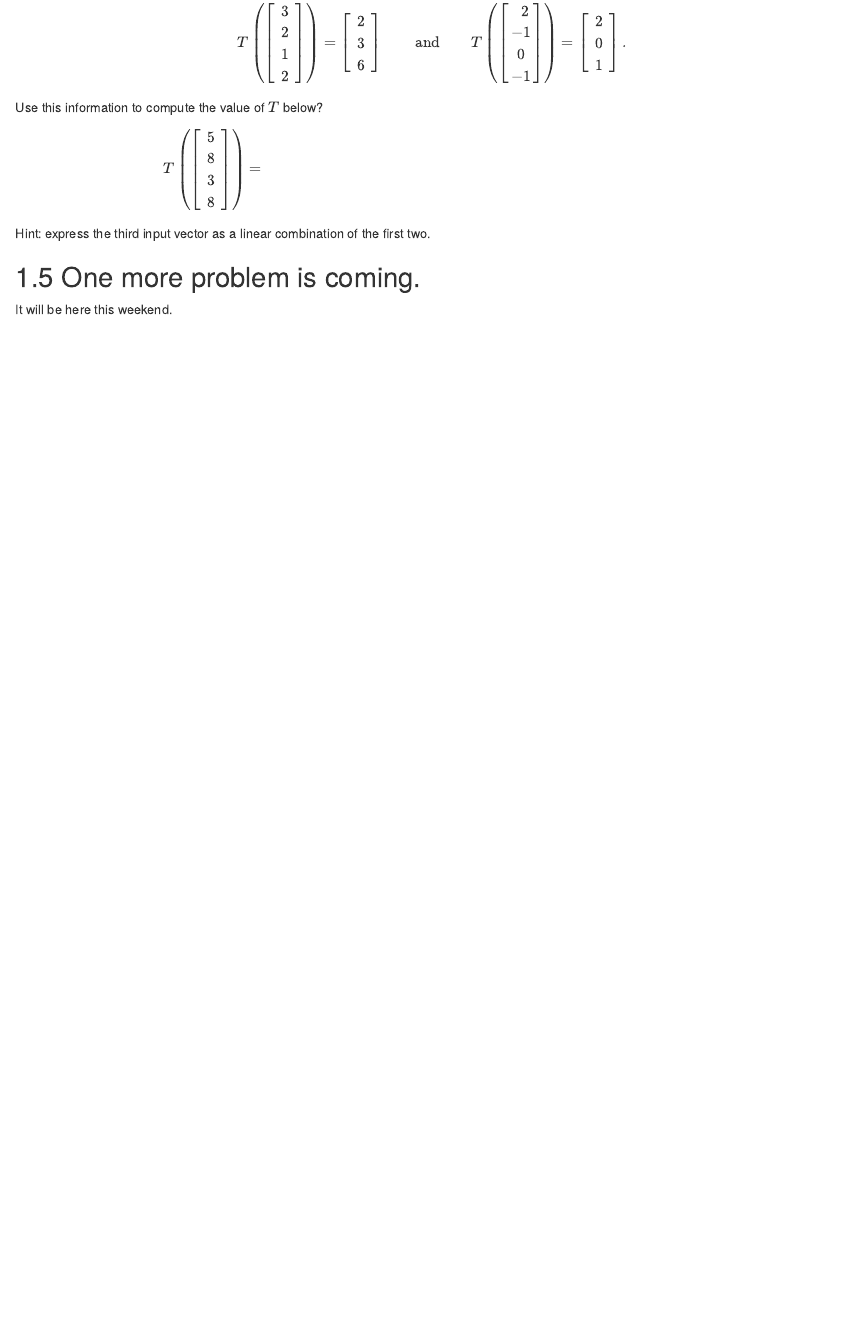
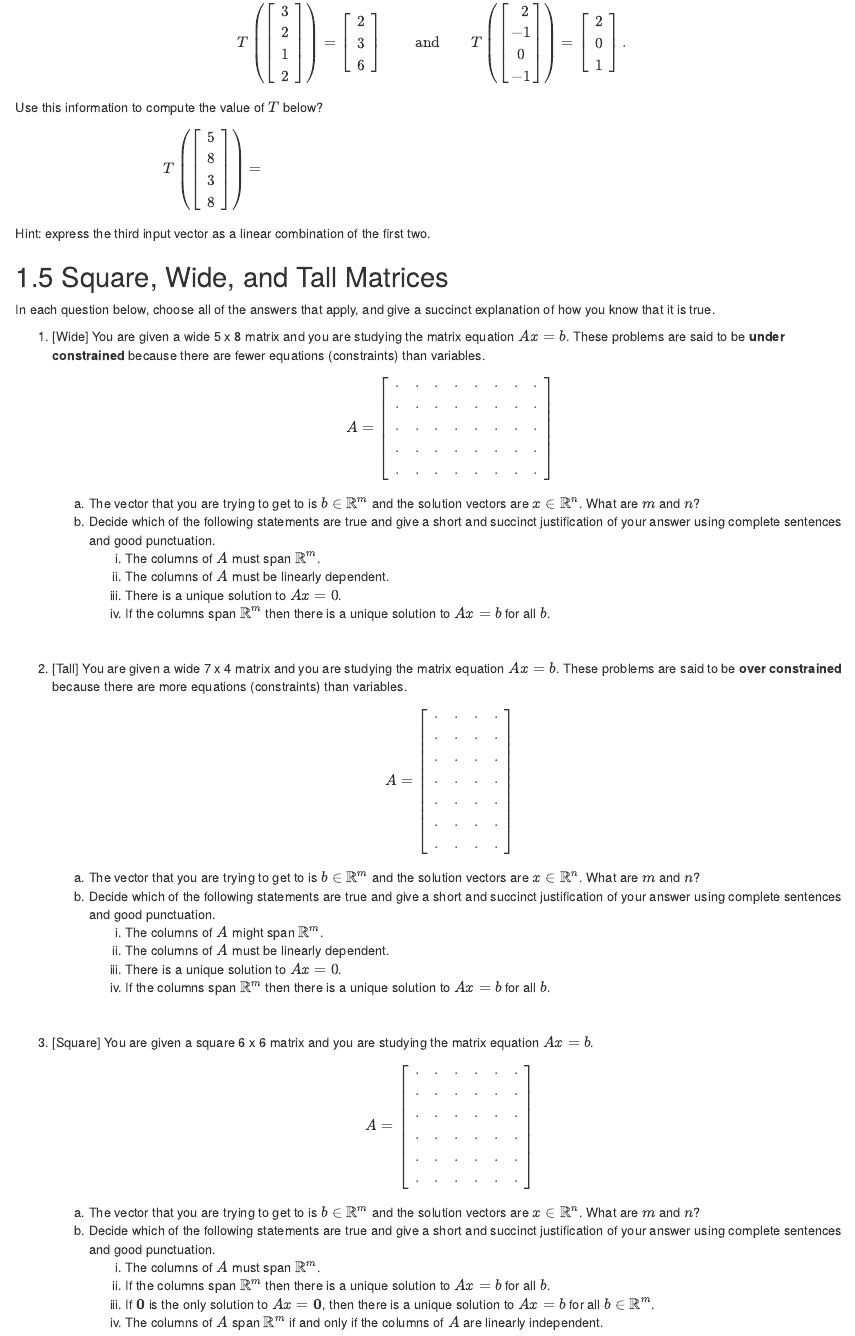
Before and after one commit to Tom-Halverson/math236_f21, an R Markdown document (PS3-problem-set-3.Rmd): the page in a window 1100 px wide, from 1280 px down. Rendered offline with R 4.5, knitr and Pandoc, with nearby package versions; drawn as R Markdown's standard HTML page in place of the format the file asks for.

Commit message:
ps3 update

```diff
--- a/PS3-problem-set-3.Rmd
+++ b/PS3-problem-set-3.Rmd
@@ -93,6 +93,67 @@ Use this information to compute the value of $T$ below?
 $$T\left(\begin{bmatrix} 5 \\ 8 \\ ~3~ \\ 8 \end{bmatrix} \right) = \hskip5in$$
 Hint: express the third input vector as a linear combination of the first two.
 
-## One more problem is coming.
+## Square, Wide, and Tall Matrices
 
-It will be here this weekend.
+In each question below, choose all of the answers that apply, and give a succinct explanation of how you know that it is true.
+
+1. [Wide] You are given a wide 5 x 8 matrix and you are studying the matrix equation $A x = b$. These problems are said to be **under constrained** because there are fewer equations (constraints) than variables.
+$$
+A=\begin{bmatrix}
+\ \cdot & \cdot & \cdot & \cdot & \cdot & \cdot & \cdot & \cdot\ \\
+\ \cdot & \cdot & \cdot & \cdot & \cdot & \cdot & \cdot & \cdot\ \\
+\ \cdot & \cdot & \cdot & \cdot & \cdot & \cdot & \cdot & \cdot\ \\
+\ \cdot & \cdot & \cdot & \cdot & \cdot & \cdot & \cdot & \cdot\ \\
+\ \cdot & \cdot & \cdot & \cdot & \cdot & \cdot & \cdot & \cdot\ \\
+\end{bmatrix}
+$$
+
+     (a) The vector that you are trying to get to is $b \in \mathbb{R}^m$ and the solution vectors are $x \in \mathbb{R}^n$. What are $m$ and $n$?
+     (a) Decide which of the following statements are true and give a short and succinct justification of your answer using complete sentences and good punctuation.
+          i. The columns of $A$ must span $\mathbb{R}^m$.
+          i. The columns of $A$ must be linearly dependent.
+          i. There is a unique solution to $A x = 0$.
+          i. If the columns span $\mathbb{R}^m$ then there is a unique solution to $A x = b$ for all $b$.
+
+\
+
+2. [Tall] You are given a wide 7 x 4 matrix and you are studying the matrix equation $A x = b$. These problems are said to be **over constrained** because there are more equations (constraints) than variables.
+$$
+A=\begin{bmatrix}
+\ \cdot & \cdot & \cdot & \cdot \ \\
+\ \cdot & \cdot & \cdot & \cdot \ \\
+\ \cdot & \cdot & \cdot & \cdot \ \\
+\ \cdot & \cdot & \cdot & \cdot \ \\
+\ \cdot & \cdot & \cdot & \cdot \ \\
+\ \cdot & \cdot & \cdot & \cdot \ \\
+\ \cdot & \cdot & \cdot & \cdot \ \\
+\end{bmatrix}
+$$
+
+     (a) The vector that you are trying to get to is $b \in \mathbb{R}^m$ and the solution vectors are $x \in \mathbb{R}^n$. What are $m$ and $n$?
+     (a) Decide which of the following statements are true and give a short and succinct justification of your answer using complete sentences and good punctuation.
+          i. The columns of $A$ might span $\mathbb{R}^m$.
+          i. The columns of $A$ must be linearly dependent.
+          i. There is a unique solution to $A x = 0$.
+          i. If the columns span $\mathbb{R}^m$ then there is a unique solution to $A x = b$ for all $b$.
+
+\
+
+3. [Square] You are given a square 6 x 6 matrix and you are studying the matrix equation $A x = b$.
+$$
+A=\begin{bmatrix}
+\ \cdot & \cdot & \cdot & \cdot & \cdot & \cdot\  \\
+\ \cdot & \cdot & \cdot & \cdot & \cdot & \cdot\  \\
+\ \cdot & \cdot & \cdot & \cdot & \cdot & \cdot\  \\
+\ \cdot & \cdot & \cdot & \cdot & \cdot & \cdot\  \\
+\ \cdot & \cdot & \cdot & \cdot & \cdot & \cdot\ \\
+\ \cdot & \cdot & \cdot & \cdot & \cdot & \cdot\ \\
+\end{bmatrix}
+$$
+
+     (a) The vector that you are trying to get to is $b \in \mathbb{R}^m$ and the solution vectors are $x \in \mathbb{R}^n$. What are $m$ and $n$?
+     (a) Decide which of the following statements are true and give a short and succinct justification of your answer using complete sentences and good punctuation.
+          i. The columns of $A$ must span $\mathbb{R}^m$.
+          iii. If the columns span $\mathbb{R}^m$ then there is a unique solution to $A x = b$ for all $b$.
+          iv. If ${\bf 0}$ is the only solution to $A x = {\bf 0}$, then there is a unique solution to $A x = b$ for all $b \in \mathbb{R}^m$.
+          v. The columns of $A$ span $\mathbb{R}^m$ if and only if the columns of $A$ are linearly independent.
```
Also changed, not shown: docs/reference-keys.txt, docs/search_index.json, 7 other files.
